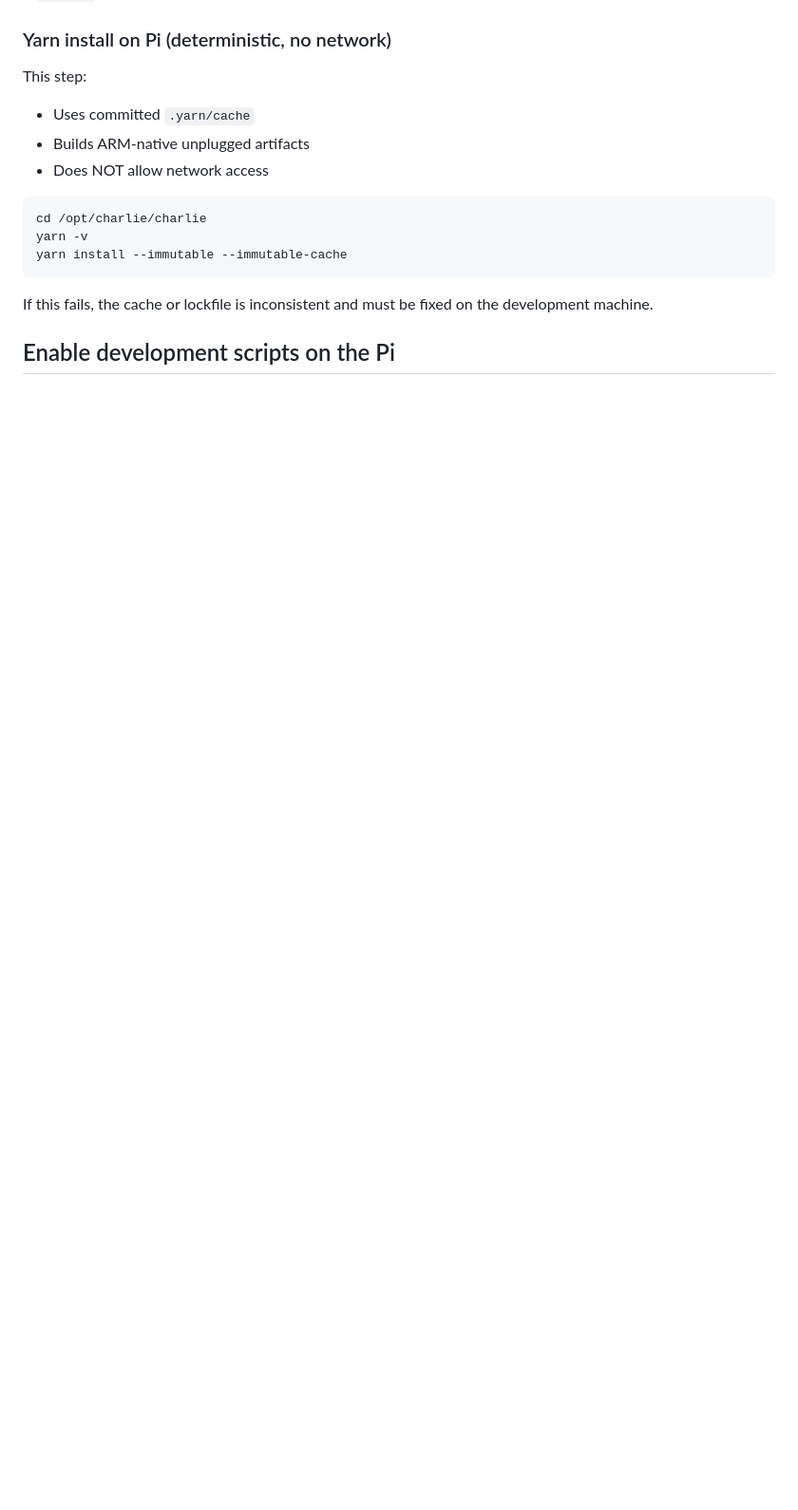
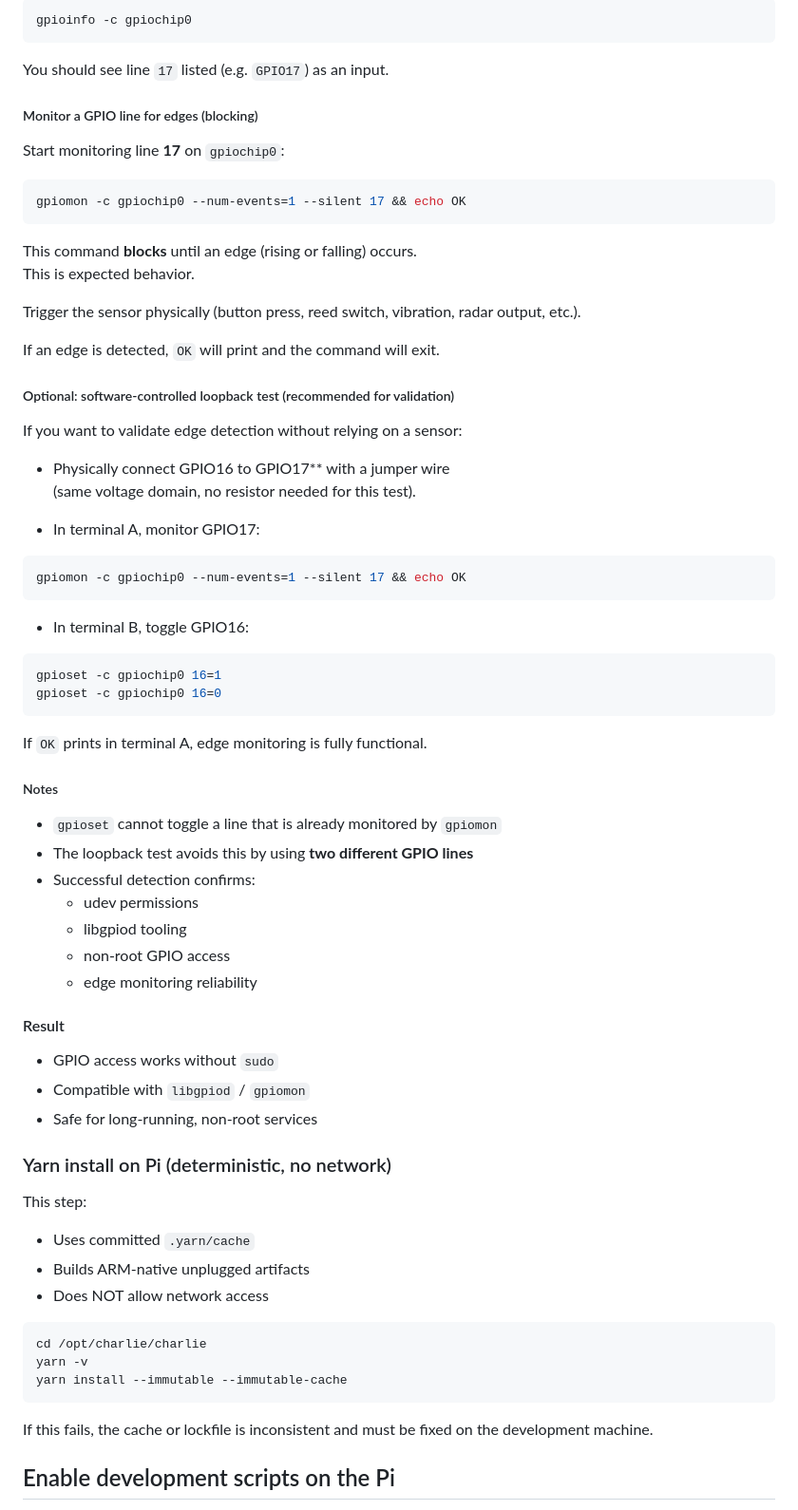
Before and after one commit to laarhive/charlie, a Markdown page: docs/dev-setup/remote-dev-setup.md, the part around one of its changes. Shown at 95% size. GitHub-like rendering; blank space fills up the shorter version.

````diff
--- a/docs/dev-setup/remote-dev-setup.md
+++ b/docs/dev-setup/remote-dev-setup.md
@@ -213,3 +295,65 @@ If `gpiomon` is missing, hardware GPIO drivers will fail at runtime.
+```shell
+gpioinfo -c gpiochip0
+```
+
+You should see line `17` listed (e.g. `GPIO17`) as an input.
+
+
+##### Monitor a GPIO line for edges (blocking)
+
+Start monitoring line **17** on `gpiochip0`:
+
+```shell
+gpiomon -c gpiochip0 --num-events=1 --silent 17 && echo OK
+```
+
+This command **blocks** until an edge (rising or falling) occurs.
+This is expected behavior.
+
+Trigger the sensor physically (button press, reed switch, vibration, radar output, etc.).
+
+If an edge is detected, `OK` will print and the command will exit.
+
+
+##### Optional: software-controlled loopback test (recommended for validation)
+
+If you want to validate edge detection without relying on a sensor:
+
+* Physically connect GPIO16 to GPIO17** with a jumper wire
+   (same voltage domain, no resistor needed for this test).
+
+* In terminal A, monitor GPIO17:
+
+```shell
+gpiomon -c gpiochip0 --num-events=1 --silent 17 && echo OK
+```
+
+* In terminal B, toggle GPIO16:
+
+```shell
+gpioset -c gpiochip0 16=1
+gpioset -c gpiochip0 16=0
+```
+
+If `OK` prints in terminal A, edge monitoring is fully functional.
+
+
+##### Notes
+
+- `gpioset` cannot toggle a line that is already monitored by `gpiomon`
+- The loopback test avoids this by using **two different GPIO lines**
+- Successful detection confirms:
+  - udev permissions
+  - libgpiod tooling
+  - non-root GPIO access
+  - edge monitoring reliability
+
+
+#### Result
+
+- GPIO access works without `sudo`
+- Compatible with `libgpiod` / `gpiomon`
+- Safe for long-running, non-root services
 
 
 
````
Also changed, not shown: other parts of docs/dev-setup/remote-dev-setup.md (+83 -1 lines).
